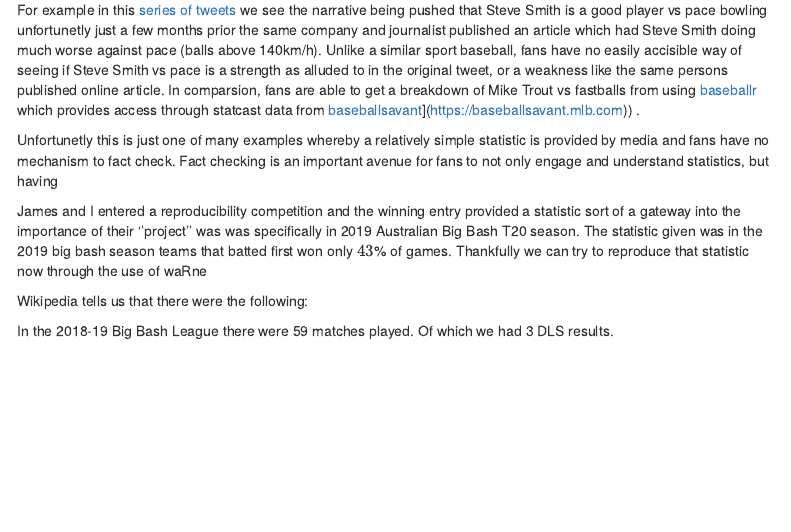
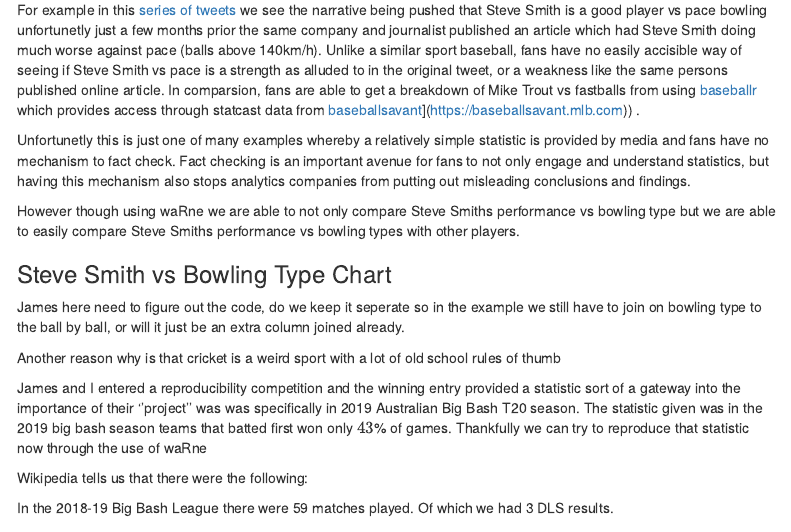
Before and after one commit to jrt5/Reproducibility-in-Cricket, an R Markdown document (paper.Rmd): the page in a window 1100 px wide, from 840 px down. Rendered offline with R 4.5, knitr and Pandoc, with nearby package versions; some code elsewhere in the file could not run offline; menus at the side of the page are left out.

Commit message:
writing
writing

````diff
--- a/paper.Rmd
+++ b/paper.Rmd
@@ -47,7 +47,22 @@ Through being able to reproduce, fans are able to make accessible findings for o
 
 For example in this [series of tweets](https://twitter.com/benjonescricket/status/1219898578719723520) we see the narrative being pushed that Steve Smith is a good player vs pace bowling unfortunetly just a few months prior the same company and journalist published an article which had Steve Smith doing much worse against pace (balls above 140km/h). Unlike a similar sport baseball, fans have no easily accisible way of seeing if Steve Smith vs pace is a strength as alluded to in the original tweet, or a weakness like the same persons published online article. In comparsion, fans are able to get a breakdown of Mike Trout vs fastballs from using [baseballr](https://billpetti.github.io/2018-02-19-build-statcast-database-rstats/) which provides access through statcast data from [baseballsavant]([https://baseballsavant.mlb.com)](https://baseballsavant.mlb.com)) .
 
-Unfortunetly this is just one of many examples whereby a relatively simple statistic is provided by media and fans have no mechanism to fact check. Fact checking is an important avenue for fans to not only engage and understand statistics, but having
+Unfortunetly this is just one of many examples whereby a relatively simple statistic is provided by media and fans have no mechanism to fact check. Fact checking is an important avenue for fans to not only engage and understand statistics, but having this mechanism also stops analytics companies from putting out misleading conclusions and findings.
+
+However though using waRne we are able to not only compare Steve Smiths performance vs bowling type but we are able to easily compare Steve Smiths performance vs bowling types with other players.
+
+### Steve Smith vs Bowling Type Chart
+
+James here need to figure out the code, do we keep it seperate so in the example we still have to join on bowling type to the ball by ball, or will it just be an extra column joined already.
+
+```{r}
+library(tidyverse)
+
+# steve smith vs pace graph
+
+```
+
+Another reason why is that cricket is a weird sport with a lot of old school rules of thumb
 
 James and I entered a reproducibility competition and the winning entry provided a statistic sort of a gateway into the importance of their ''project'' was was specifically in 2019 Australian Big Bash T20 season. The statistic given was in the 2019 big bash season teams that batted first won only $43$% of games. Thankfully we can try to reproduce that statistic now through the use of waRne
 
````
